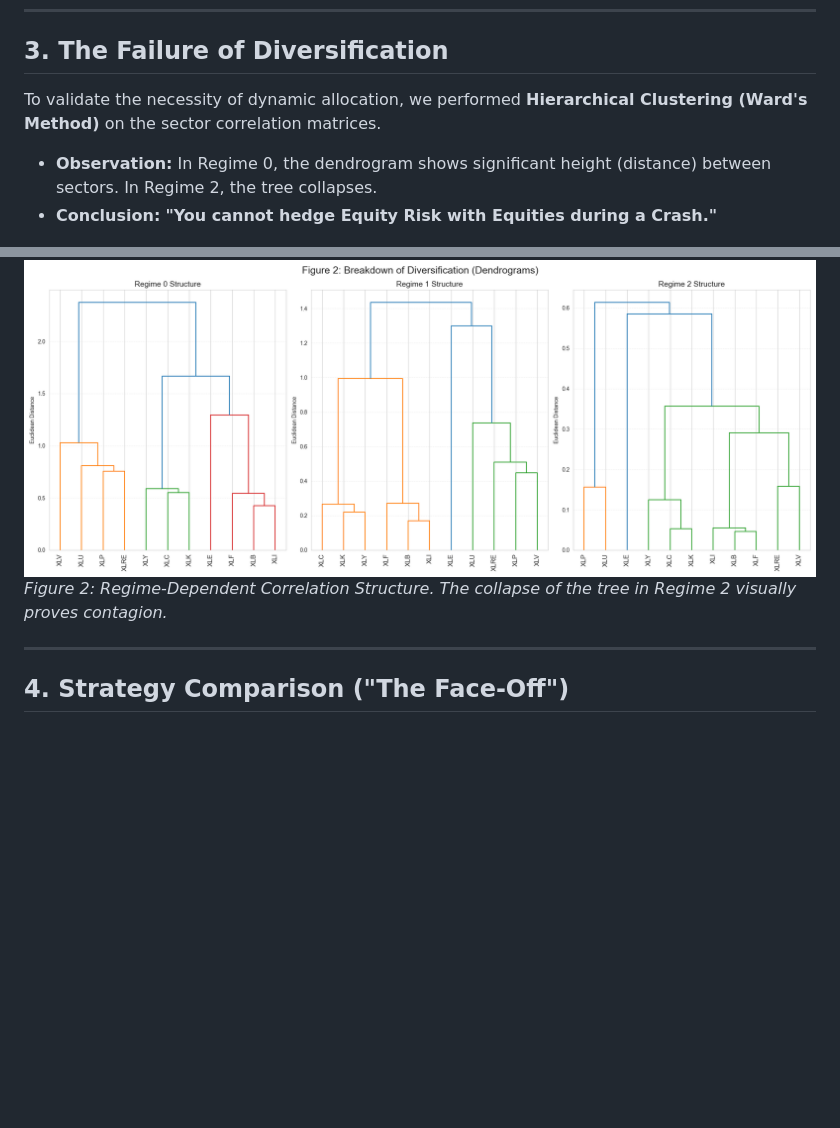
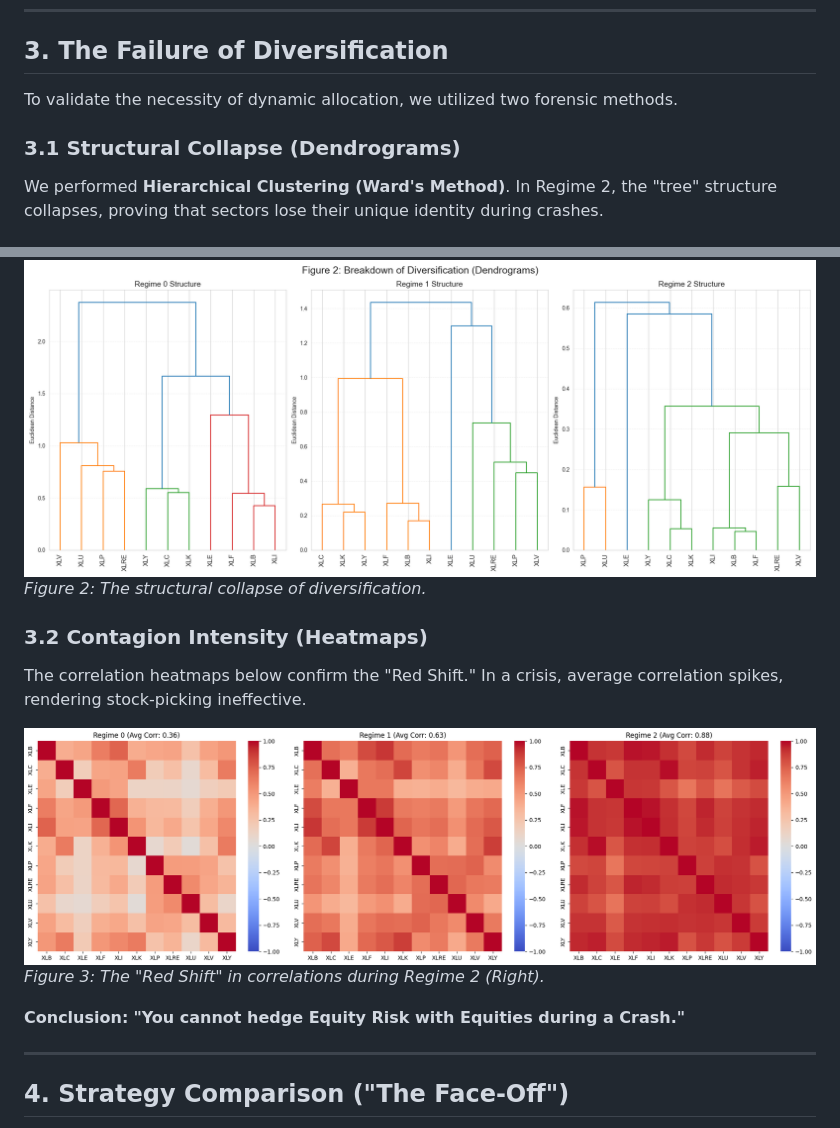
Before and after one commit to tanishhky/regime_detection, a Markdown page: README.md, 2 parts joined by grey strips. Drawn GitHub-style; pictures changed too: assets/regime_heatmap.png (added); blank space fills up the shorter version.

Commit message:
feat: Introduce contagion intensity heatmaps and refine the diversification failure explanation in the README, adding a new heatmap asset and updating the report.

```diff
--- a/README.md
+++ b/README.md
@@ -54,13 +54,21 @@ This effectively clustered the market into three distinct states:
 
 ## **3. The Failure of Diversification**
 
-To validate the necessity of dynamic allocation, we performed **Hierarchical Clustering (Ward's Method)** on the sector correlation matrices.
+To validate the necessity of dynamic allocation, we utilized two forensic methods.
 
-* **Observation:** In Regime 0, the dendrogram shows significant height (distance) between sectors. In Regime 2, the tree collapses.
-* **Conclusion:** **"You cannot hedge Equity Risk with Equities during a Crash."**
+### **3.1 Structural Collapse (Dendrograms)**
+We performed **Hierarchical Clustering (Ward's Method)**. In Regime 2, the "tree" structure collapses, proving that sectors lose their unique identity during crashes.
 
 ![Fig-2](assets/fig2.png)
-*Figure 2: Regime-Dependent Correlation Structure. The collapse of the tree in Regime 2 visually proves contagion.*
+*Figure 2: The structural collapse of diversification.*
+
+### **3.2 Contagion Intensity (Heatmaps)**
+The correlation heatmaps below confirm the "Red Shift." In a crisis, average correlation spikes, rendering stock-picking ineffective.
+
+![Regime Heatmap](assets/regime_heatmap.png)
+*Figure 3: The "Red Shift" in correlations during Regime 2 (Right).*
+
+**Conclusion:** **"You cannot hedge Equity Risk with Equities during a Crash."**
 
 ---
 
```
Also changed, not shown: 1 other file.
